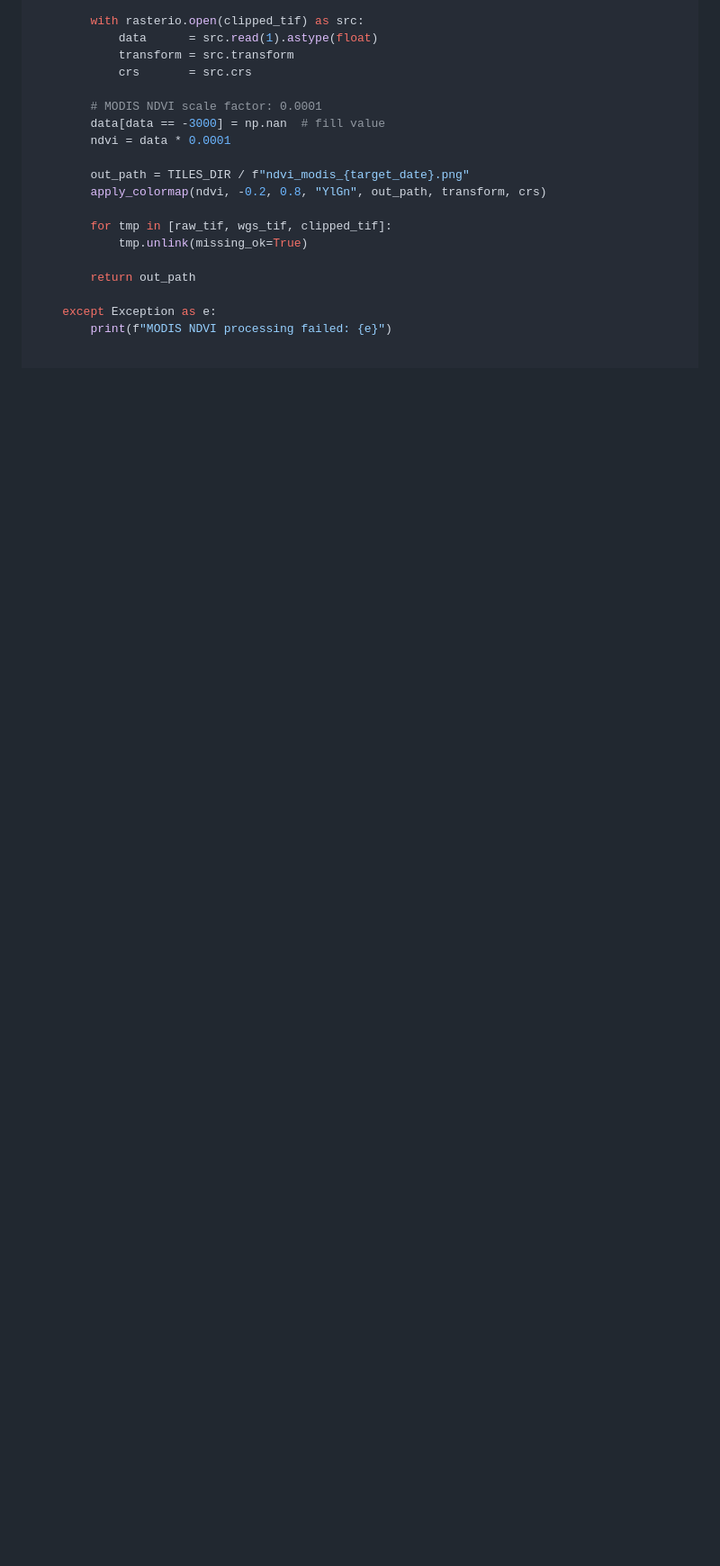
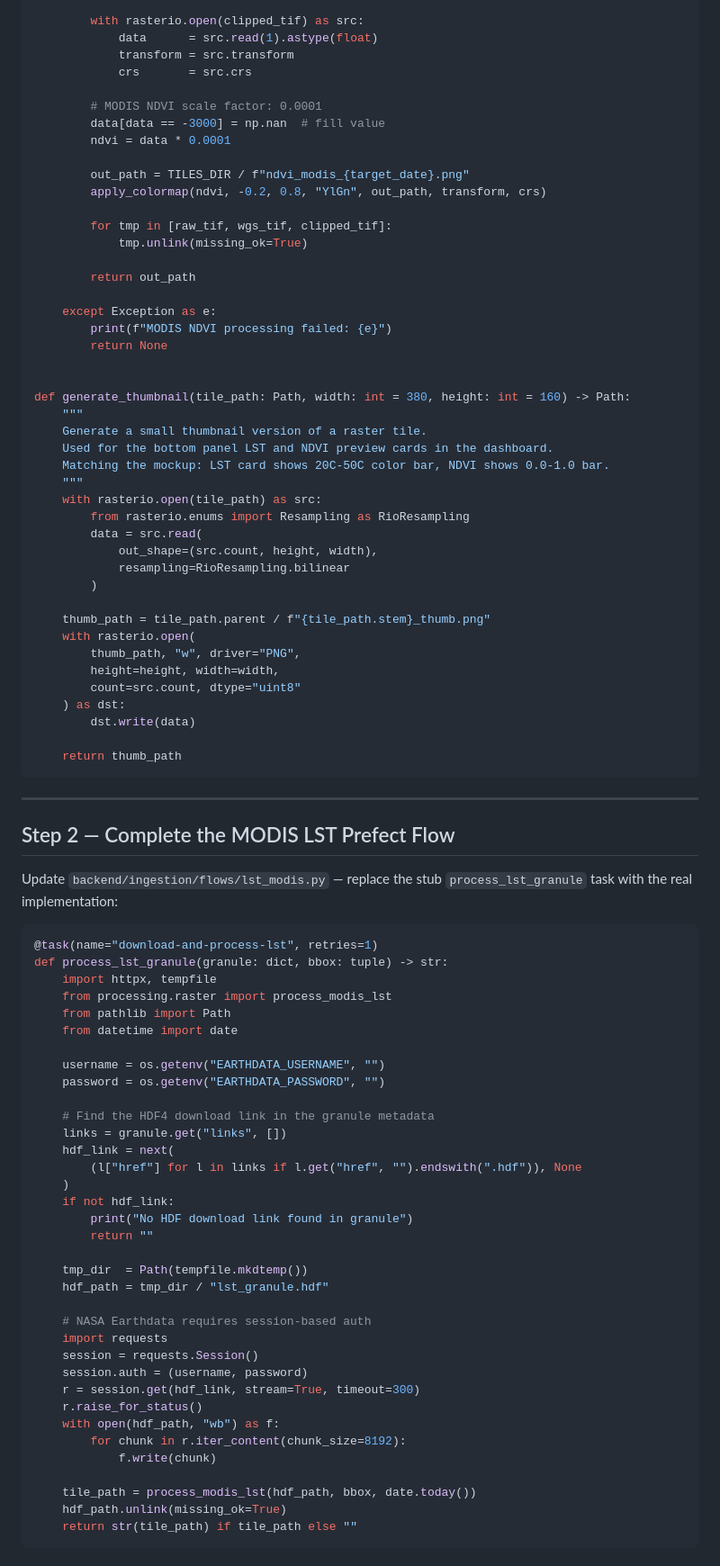
Before and after one commit to KoroS11/Raphael, a Markdown page: STAGE_05_RASTER.md, the part around one of its changes. Shown at 90% size. Drawn GitHub-style; blank space fills up the shorter version.

````diff
--- a/STAGE_05_RASTER.md
+++ b/STAGE_05_RASTER.md
@@ -281,3 +281,74 @@ def process_modis_ndvi(hdf_path: Path, bbox: Tuple, target_date: date) -> Option
 
     except Exception as e:
         print(f"MODIS NDVI processing failed: {e}")
+        return None
+
+
+def generate_thumbnail(tile_path: Path, width: int = 380, height: int = 160) -> Path:
+    """
+    Generate a small thumbnail version of a raster tile.
+    Used for the bottom panel LST and NDVI preview cards in the dashboard.
+    Matching the mockup: LST card shows 20C-50C color bar, NDVI shows 0.0-1.0 bar.
+    """
+    with rasterio.open(tile_path) as src:
+        from rasterio.enums import Resampling as RioResampling
+        data = src.read(
+            out_shape=(src.count, height, width),
+            resampling=RioResampling.bilinear
+        )
+
+    thumb_path = tile_path.parent / f"{tile_path.stem}_thumb.png"
+    with rasterio.open(
+        thumb_path, "w", driver="PNG",
+        height=height, width=width,
+        count=src.count, dtype="uint8"
+    ) as dst:
+        dst.write(data)
+
+    return thumb_path
+```
+
+---
+
+## Step 2 — Complete the MODIS LST Prefect Flow
+
+Update `backend/ingestion/flows/lst_modis.py` — replace the stub `process_lst_granule` task with the real implementation:
+
+```python
+@task(name="download-and-process-lst", retries=1)
+def process_lst_granule(granule: dict, bbox: tuple) -> str:
+    import httpx, tempfile
+    from processing.raster import process_modis_lst
+    from pathlib import Path
+    from datetime import date
+
+    username = os.getenv("EARTHDATA_USERNAME", "")
+    password = os.getenv("EARTHDATA_PASSWORD", "")
+
+    # Find the HDF4 download link in the granule metadata
+    links = granule.get("links", [])
+    hdf_link = next(
+        (l["href"] for l in links if l.get("href", "").endswith(".hdf")), None
+    )
+    if not hdf_link:
+        print("No HDF download link found in granule")
+        return ""
+
+    tmp_dir  = Path(tempfile.mkdtemp())
+    hdf_path = tmp_dir / "lst_granule.hdf"
+
+    # NASA Earthdata requires session-based auth
+    import requests
+    session = requests.Session()
+    session.auth = (username, password)
+    r = session.get(hdf_link, stream=True, timeout=300)
+    r.raise_for_status()
+    with open(hdf_path, "wb") as f:
+        for chunk in r.iter_content(chunk_size=8192):
+            f.write(chunk)
+
+    tile_path = process_modis_lst(hdf_path, bbox, date.today())
+    hdf_path.unlink(missing_ok=True)
+    return str(tile_path) if tile_path else ""
+```
+
````
Also changed, not shown: other parts of STAGE_05_RASTER.md (+24 -0 lines), STAGE_02_DATABASE.md (+62 -0 lines).
